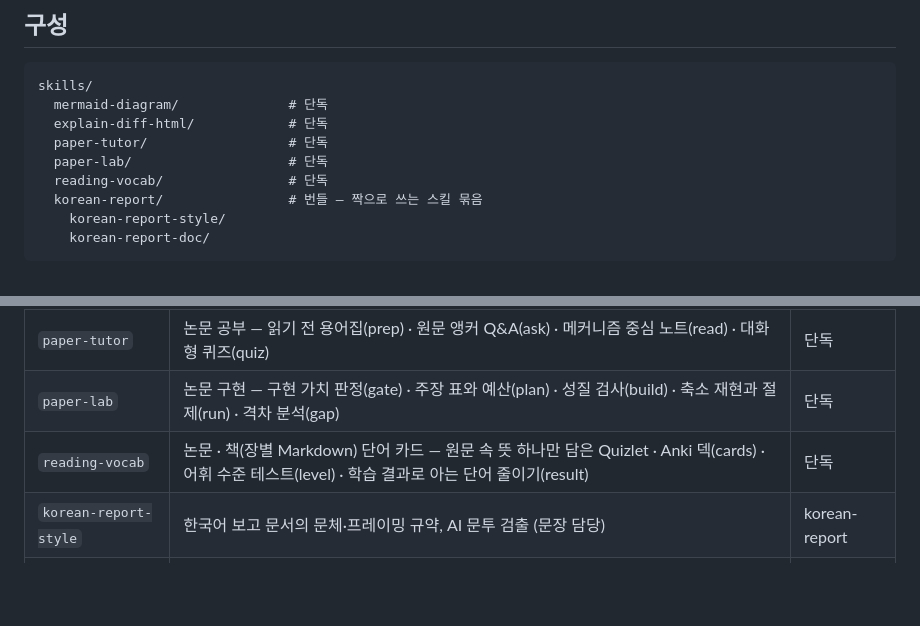
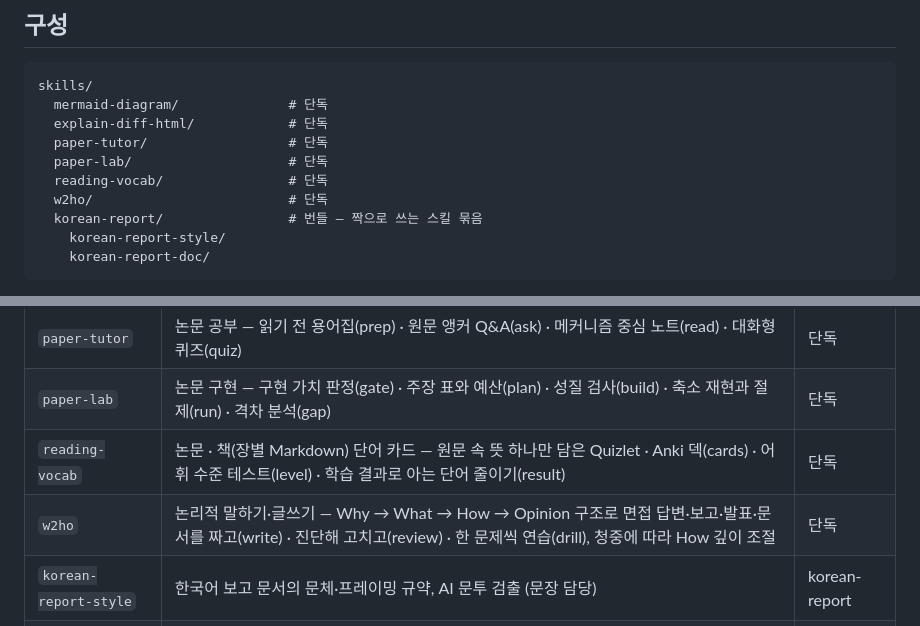
Before and after one commit to acacian-systran/doc-kit, a Markdown page: README.md, 2 parts joined by grey strips. Rendered like a GitHub page; blank space fills up the shorter version.

```diff
--- a/README.md
+++ b/README.md
@@ -11,6 +11,7 @@ skills/
   paper-tutor/                  # 단독
   paper-lab/                    # 단독
   reading-vocab/                # 단독
+  w2ho/                         # 단독
   korean-report/                # 번들 — 짝으로 쓰는 스킬 묶음
     korean-report-style/
     korean-report-doc/
@@ -26,6 +27,7 @@ skills/
 | `paper-tutor`         | 논문 공부 — 읽기 전 용어집(prep) · 원문 앵커 Q&A(ask) · 메커니즘 중심 노트(read) · 대화형 퀴즈(quiz) | 단독 |
 | `paper-lab`           | 논문 구현 — 구현 가치 판정(gate) · 주장 표와 예산(plan) · 성질 검사(build) · 축소 재현과 절제(run) · 격차 분석(gap) | 단독 |
 | `reading-vocab`       | 논문 · 책(장별 Markdown) 단어 카드 — 원문 속 뜻 하나만 담은 Quizlet · Anki 덱(cards) · 어휘 수준 테스트(level) · 학습 결과로 아는 단어 줄이기(result) | 단독 |
+| `w2ho`                | 논리적 말하기·글쓰기 — Why → What → How → Opinion 구조로 면접 답변·보고·발표·문서를 짜고(write) · 진단해 고치고(review) · 한 문제씩 연습(drill), 청중에 따라 How 깊이 조절 | 단독 |
 | `korean-report-style` | 한국어 보고 문서의 문체·프레이밍 규약, AI 문투 검출 (문장 담당) | korean-report |
 | `korean-report-doc`   | 한국어 기술 문서를 자립형 HTML/PDF로 제작 (템플릿·도해 담당) | korean-report |
 
```
Also changed, not shown: skills/w2ho/SKILL.md (added, +133 -0 lines), 1 other file.
